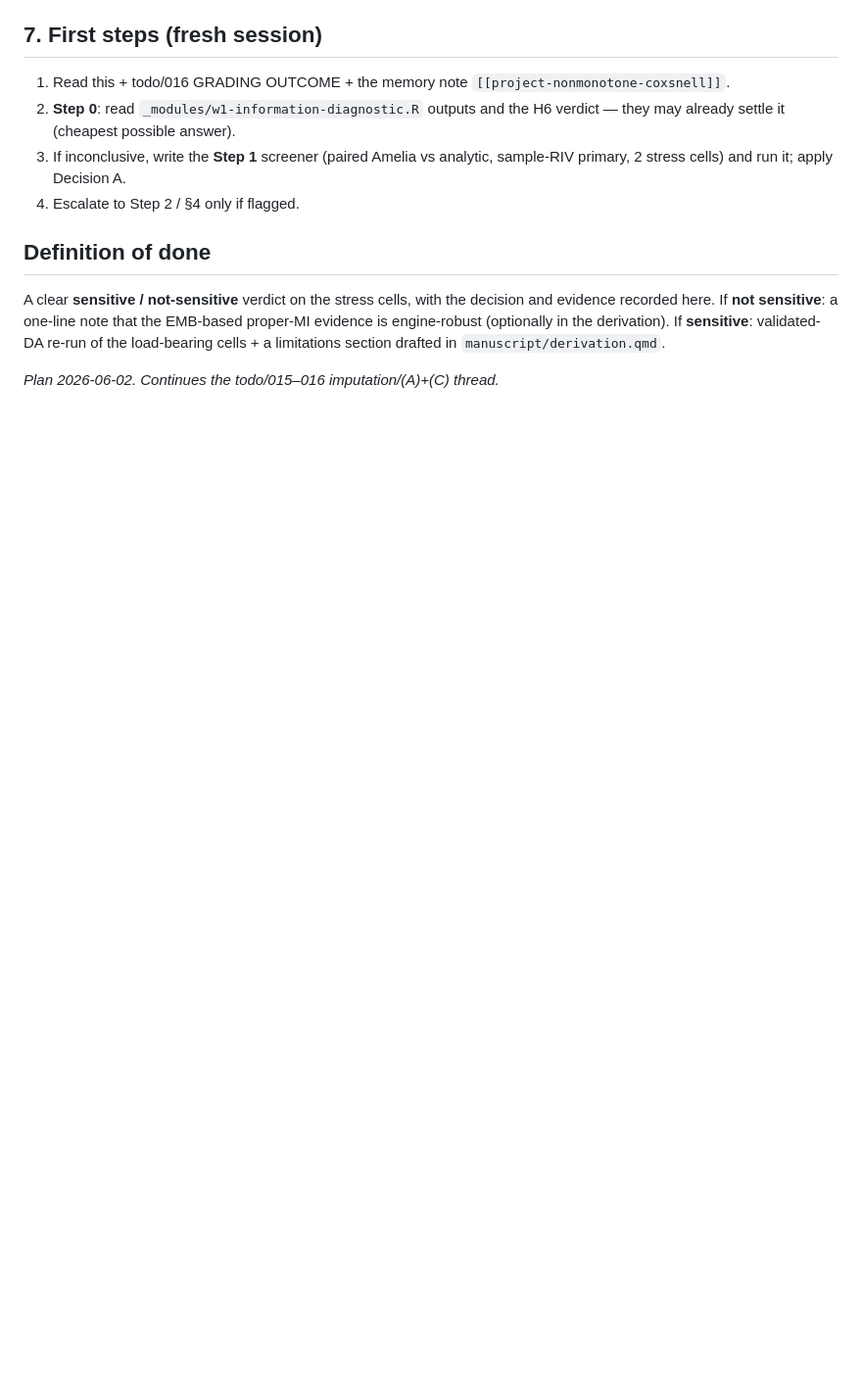
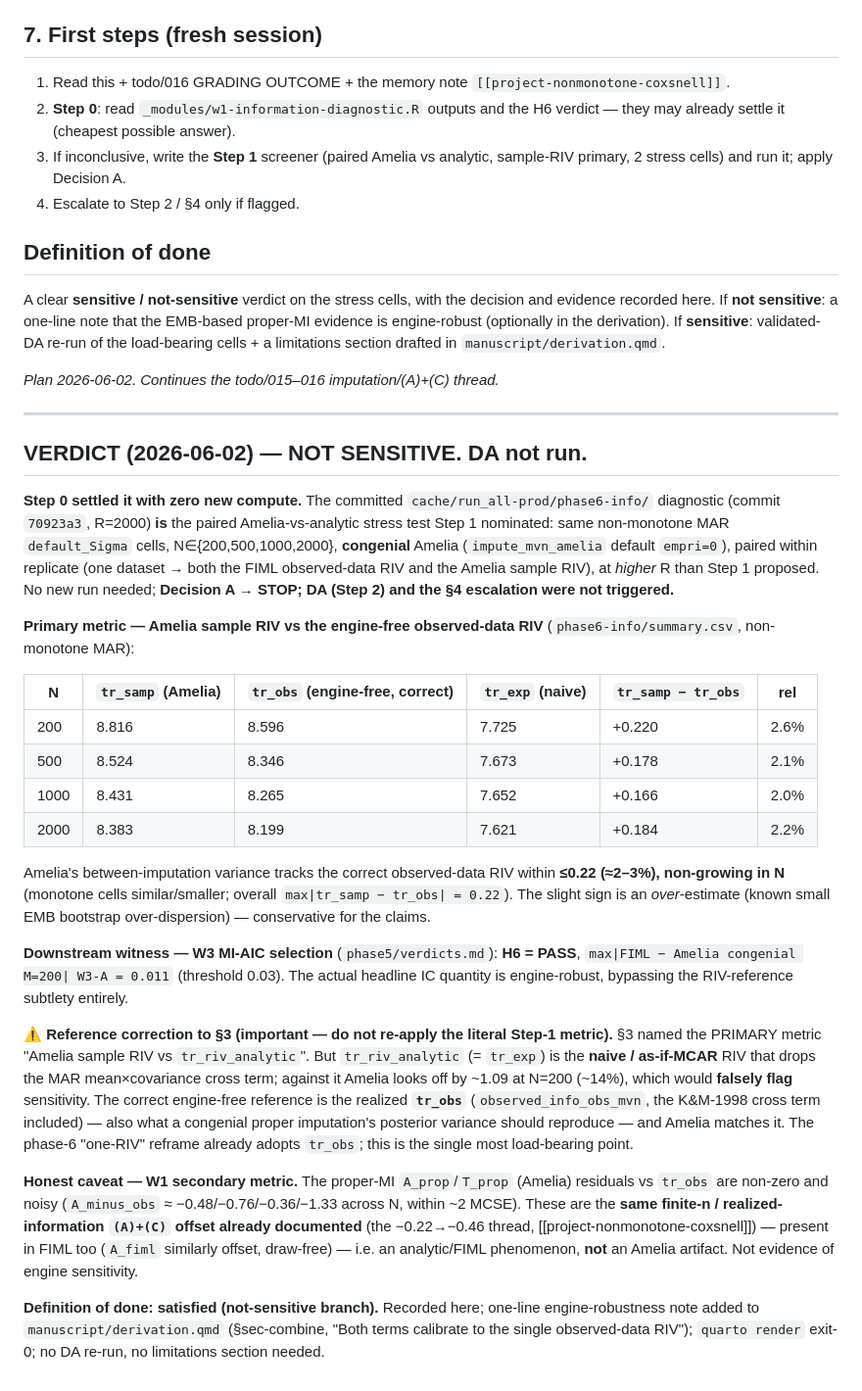
Before and after one commit to marcus-waldman/mi-spectral, a Markdown page: todo/017-imputation-engine-sensitivity-screener.md, the part around the change. Shown at 98% size. Rendered like a GitHub page; blank space fills up the shorter version.

Commit message:
todo/017: imputation-engine sensitivity verdict — NOT SENSITIVE (EMB adequate, DA not run)
Screener resolved at Step 0 with zero new compute: the committed phase-6
information diagnostic (run_all-prod, commit 70923a3, R=2000) is itself the
paired Amelia-vs-analytic stress test — congenial Amelia (empri=0), non-monotone
MAR default_Sigma, N in {200..2000}, paired within replicate.

Evidence:
- Amelia sample RIV tracks the engine-free observed-data RIV (tr_obs) within
  <=0.22 (~2-3%), non-growing in N (slight over-estimate = known EMB
  over-dispersion, conservative).
- W3 MI-AIC selection agrees FIML-vs-Amelia within 0.011 (H6 PASS).

Crux recorded for future readers: grade against the realized observed-data RIV
(tr_obs, observed_info_obs_mvn, K&M-1998 cross term), NOT the naive tr_riv_analytic
(tr_exp) named in the original Step-1 wording — against tr_exp Amelia looks off by
~14% and would be falsely flagged. Decision A -> STOP; DA (Step 2) and the §4
escalation were not triggered.

The companion engine-robustness paragraph in manuscript/derivation.qmd (§sec-combine,
"Both terms calibrate to the single observed-data RIV", citing Schafer 1997) was
already captured in commit c50b25a; quarto render derivation.qmd is exit-0.

Co-Authored-By: Claude Opus 4.8 (1M context) <noreply@anthropic.com>

```diff
--- a/todo/017-imputation-engine-sensitivity-screener.md
+++ b/todo/017-imputation-engine-sensitivity-screener.md
@@ -149,3 +149,50 @@ engine-robust (optionally in the derivation). If **sensitive**: validated-DA re-
 load-bearing cells + a limitations section drafted in `manuscript/derivation.qmd`.
 
 *Plan 2026-06-02. Continues the todo/015–016 imputation/(A)+(C) thread.*
+
+---
+
+## VERDICT (2026-06-02) — NOT SENSITIVE. DA not run.
+
+**Step 0 settled it with zero new compute.** The committed `cache/run_all-prod/phase6-info/`
+diagnostic (commit `70923a3`, R=2000) **is** the paired Amelia-vs-analytic stress test Step 1
+nominated: same non-monotone MAR `default_Sigma` cells, N∈{200,500,1000,2000}, **congenial** Amelia
+(`impute_mvn_amelia` default `empri=0`), paired within replicate (one dataset → both the FIML
+observed-data RIV and the Amelia sample RIV), at *higher* R than Step 1 proposed. No new run needed;
+**Decision A → STOP; DA (Step 2) and the §4 escalation were not triggered.**
+
+**Primary metric — Amelia sample RIV vs the engine-free observed-data RIV** (`phase6-info/summary.csv`,
+non-monotone MAR):
+
+| N | `tr_samp` (Amelia) | `tr_obs` (engine-free, correct) | `tr_exp` (naive) | `tr_samp − tr_obs` | rel |
+|----|------|------|------|------|------|
+| 200 | 8.816 | 8.596 | 7.725 | +0.220 | 2.6% |
+| 500 | 8.524 | 8.346 | 7.673 | +0.178 | 2.1% |
+| 1000 | 8.431 | 8.265 | 7.652 | +0.166 | 2.0% |
+| 2000 | 8.383 | 8.199 | 7.621 | +0.184 | 2.2% |
+
+Amelia's between-imputation variance tracks the correct observed-data RIV within **≤0.22 (≈2–3%),
+non-growing in N** (monotone cells similar/smaller; overall `max|tr_samp − tr_obs| = 0.22`). The slight
+sign is an *over*-estimate (known small EMB bootstrap over-dispersion) — conservative for the claims.
+
+**Downstream witness — W3 MI-AIC selection** (`phase5/verdicts.md`): **H6 = PASS**,
+`max|FIML − Amelia congenial M=200| W3-A = 0.011` (threshold 0.03). The actual headline IC quantity is
+engine-robust, bypassing the RIV-reference subtlety entirely.
+
+**⚠ Reference correction to §3 (important — do not re-apply the literal Step-1 metric).** §3 named the
+PRIMARY metric "Amelia sample RIV vs `tr_riv_analytic`". But `tr_riv_analytic` (= `tr_exp`) is the
+**naive / as-if-MCAR** RIV that drops the MAR mean×covariance cross term; against it Amelia looks off
+by ~1.09 at N=200 (~14%), which would **falsely flag** sensitivity. The correct engine-free reference
+is the realized **`tr_obs`** (`observed_info_obs_mvn`, the K&M-1998 cross term included) — also what a
+congenial proper imputation's posterior variance should reproduce — and Amelia matches it. The
+phase-6 "one-RIV" reframe already adopts `tr_obs`; this is the single most load-bearing point.
+
+**Honest caveat — W1 secondary metric.** The proper-MI `A_prop`/`T_prop` (Amelia) residuals vs `tr_obs`
+are non-zero and noisy (`A_minus_obs` ≈ −0.48/−0.76/−0.36/−1.33 across N, within ~2 MCSE). These are the
+**same finite-n / realized-information `(A)+(C)` offset already documented** (the −0.22→−0.46 thread,
+[[project-nonmonotone-coxsnell]]) — present in FIML too (`A_fiml` similarly offset, draw-free) — i.e.
+an analytic/FIML phenomenon, **not** an Amelia artifact. Not evidence of engine sensitivity.
+
+**Definition of done: satisfied (not-sensitive branch).** Recorded here; one-line engine-robustness
+note added to `manuscript/derivation.qmd` (§sec-combine, "Both terms calibrate to the single
+observed-data RIV"); `quarto render` exit-0; no DA re-run, no limitations section needed.
```
